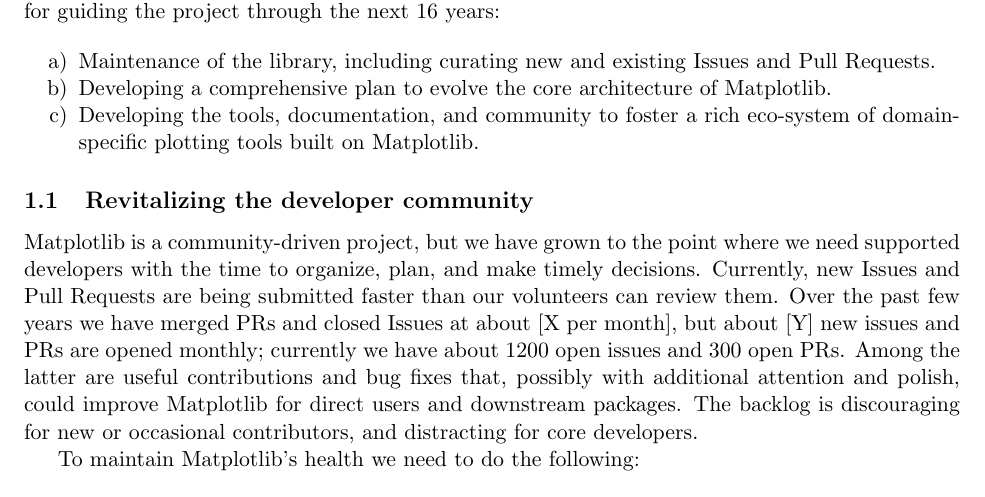
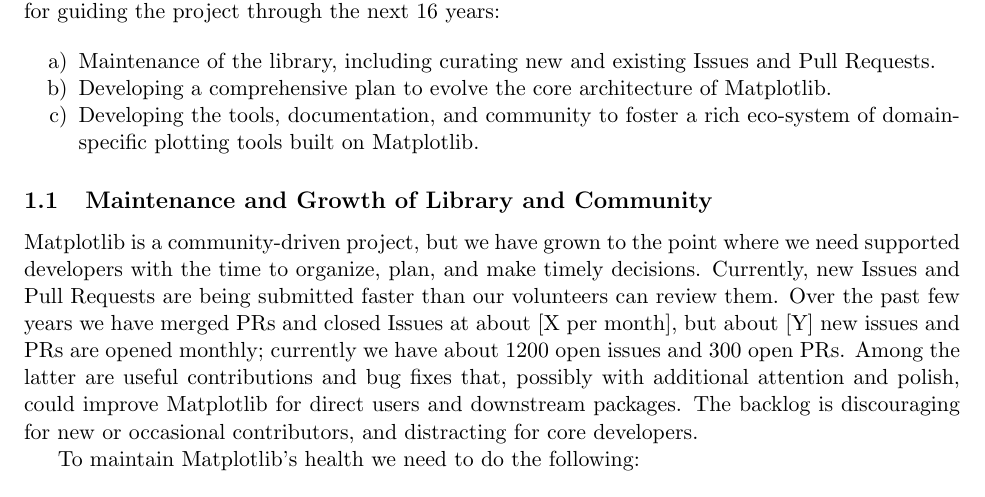
Before and after one commit to matplotlib/CZI_2019-07_mpl, a LaTeX document (CZI_mpl.tex): part of page 1 of 6, cut so that both start at the same text. Compiled offline with pdfLaTeX.

Commit message:
DOC: change section title
Make point that we need to maintain and grow both the library and the
community.

```diff
--- a/CZI_mpl.tex
+++ b/CZI_mpl.tex
@@ -55,7 +55,7 @@
 
 
 % The goal is the maintenance; curating is the method of achieving it.
-\subsection{Revitalizing the developer community}
+\subsection{Maintenance and Growth of Library and Community}
 
 % JMK Try to start paragraphs with what you will do, and then defend
 % why it is necessary
```
